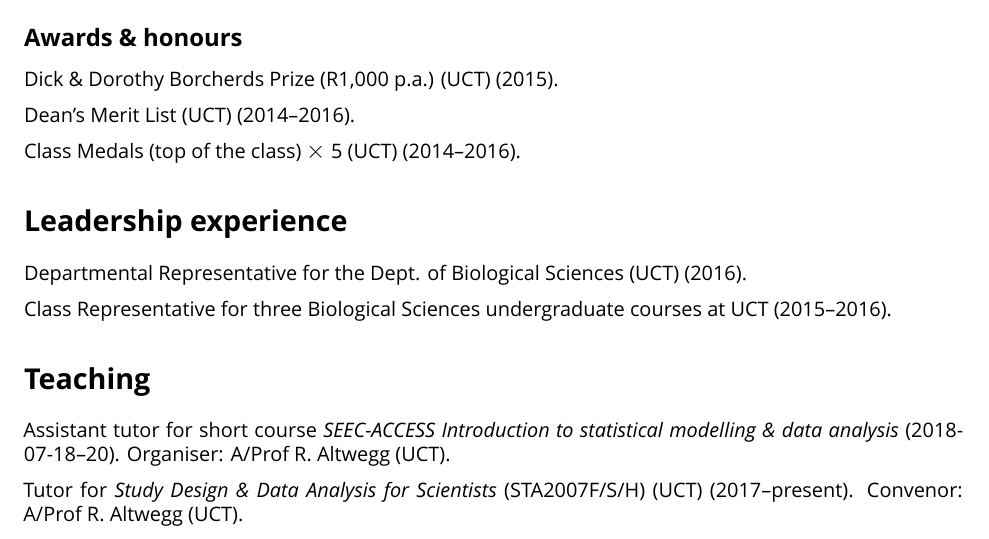
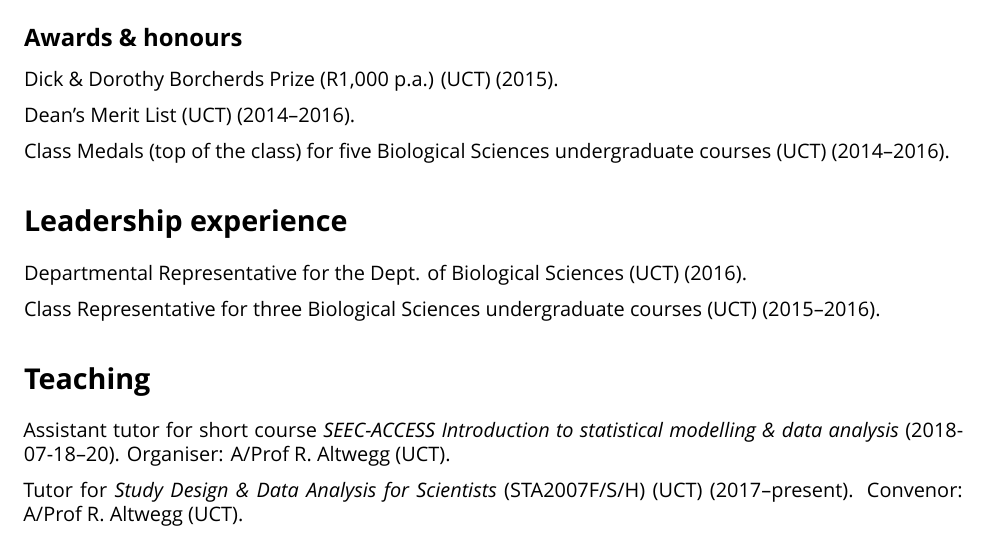
Before and after one commit to rvanmazijk/cv, an R Markdown document (RvanMazijk_CV_short.Rmd): part of page 2 of 2, cut so that both start at the same text. Rendered offline with R 4.5, knitr and Pandoc, then LaTeX, with nearby package versions; a font, LaTeX package, included part or bibliography that could not be used is replaced or left out.

Commit message:
Update class medals and class rep formats

```diff
--- a/RvanMazijk_CV_short.Rmd
+++ b/RvanMazijk_CV_short.Rmd
@@ -56,13 +56,13 @@ Dick & Dorothy Borcherds Prize (R1,000 p.a.) (UCT) (2015).
 
 Dean's Merit List (UCT) (2014--2016).
 
-Class Medals (top of the class) $\times$ 5 (UCT) (2014--2016).
+Class Medals (top of the class) for five Biological Sciences undergraduate courses (UCT) (2014--2016).
 
 # Leadership experience
 
 Departmental Representative for the Dept. of Biological Sciences (UCT) (2016).
 
-Class Representative for three Biological Sciences undergraduate courses at UCT (2015--2016).
+Class Representative for three Biological Sciences undergraduate courses (UCT) (2015--2016).
 
 # Teaching
 
```
